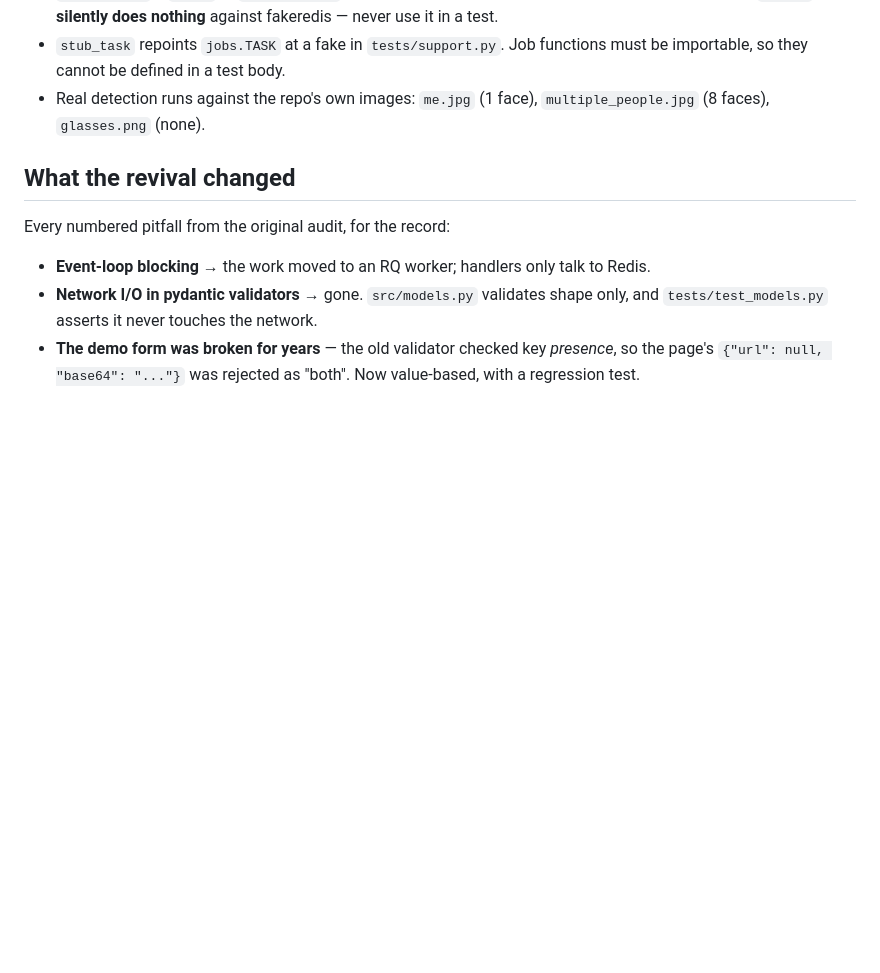
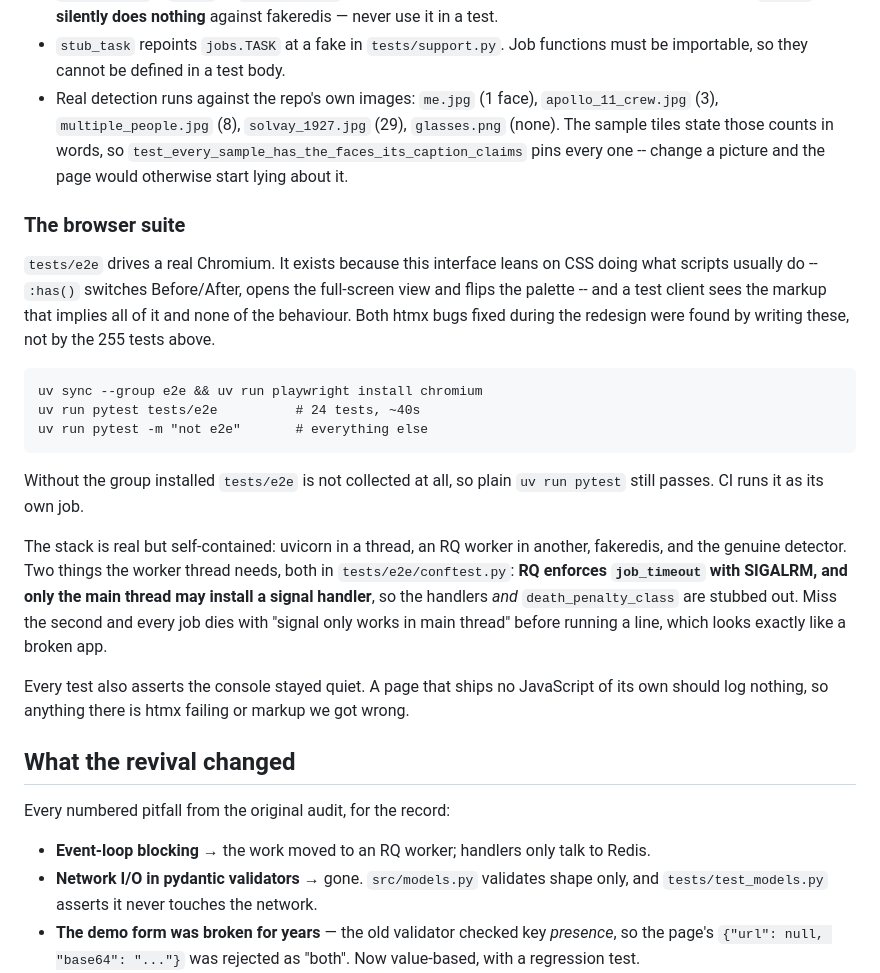
Before and after one commit to ericovis/deal_with_it, a Markdown page: CLAUDE.md, the part around the change. Drawn GitHub-style; blank space fills up the shorter version.

Commit message:
Bring the docs up to date with the redesign
Records what the last few commits changed and, more usefully, the traps:
why the full-screen view is one set of markup rather than two, why the
Before/After rule matches through the container, and the SIGALRM problem that
makes an RQ worker in a thread look like a broken app.

Co-Authored-By: Claude Opus 5 <noreply@anthropic.com>
Claude-Session: https://claude.ai/code/session_01PwAxV3X2Lgn2Yyxo4kDCdp

````diff
--- a/CLAUDE.md
+++ b/CLAUDE.md
@@ -206,7 +206,39 @@ of it). Everything is hermetic:
 - `stub_task` repoints `jobs.TASK` at a fake in `tests/support.py`. Job
   functions must be importable, so they cannot be defined in a test body.
 - Real detection runs against the repo's own images: `me.jpg` (1 face),
-  `multiple_people.jpg` (8 faces), `glasses.png` (none).
+  `apollo_11_crew.jpg` (3), `multiple_people.jpg` (8), `solvay_1927.jpg` (29),
+  `glasses.png` (none). The sample tiles state those counts in words, so
+  `test_every_sample_has_the_faces_its_caption_claims` pins every one --
+  change a picture and the page would otherwise start lying about it.
+
+### The browser suite
+
+`tests/e2e` drives a real Chromium. It exists because this interface leans on
+CSS doing what scripts usually do -- `:has()` switches Before/After, opens the
+full-screen view and flips the palette -- and a test client sees the markup
+that implies all of it and none of the behaviour. Both htmx bugs fixed during
+the redesign were found by writing these, not by the 255 tests above.
+
+```
+uv sync --group e2e && uv run playwright install chromium
+uv run pytest tests/e2e          # 24 tests, ~40s
+uv run pytest -m "not e2e"       # everything else
+```
+
+Without the group installed `tests/e2e` is not collected at all, so plain
+`uv run pytest` still passes. CI runs it as its own job.
+
+The stack is real but self-contained: uvicorn in a thread, an RQ worker in
+another, fakeredis, and the genuine detector. Two things the worker thread
+needs, both in `tests/e2e/conftest.py`: **RQ enforces `job_timeout` with
+SIGALRM, and only the main thread may install a signal handler**, so the
+handlers *and* `death_penalty_class` are stubbed out. Miss the second and
+every job dies with "signal only works in main thread" before running a line,
+which looks exactly like a broken app.
+
+Every test also asserts the console stayed quiet. A page that ships no
+JavaScript of its own should log nothing, so anything there is htmx failing
+or markup we got wrong.
 
 ## What the revival changed
 
````
Also changed, not shown: README.md (+13 -0 lines).
